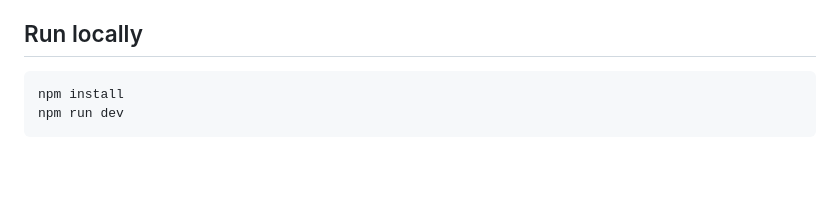
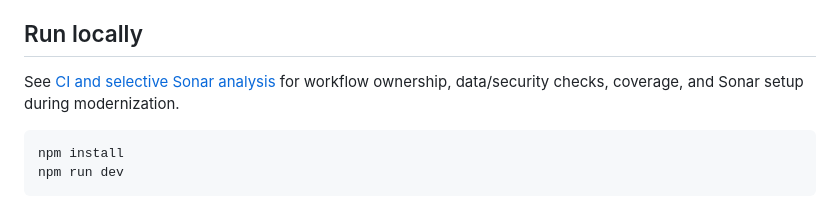
Before and after one commit to somethingwithproof/california-solar-atlas, a Markdown page: README.md, the part around the change. Rendered like a GitHub page; blank space fills up the shorter version.

````diff
--- a/README.md
+++ b/README.md
@@ -18,6 +18,9 @@ The interface is designed for GitHub Pages: no server, database, API keys, or ru
 - Keyboard navigation, reduced-motion support, and responsive layouts
 
 ## Run locally
+
+See [CI and selective Sonar analysis](docs/ci.md) for workflow ownership,
+data/security checks, coverage, and Sonar setup during modernization.
 
 ```bash
 npm install
````
Also changed, not shown: docs/ci.md (added, +279 -0 lines).
